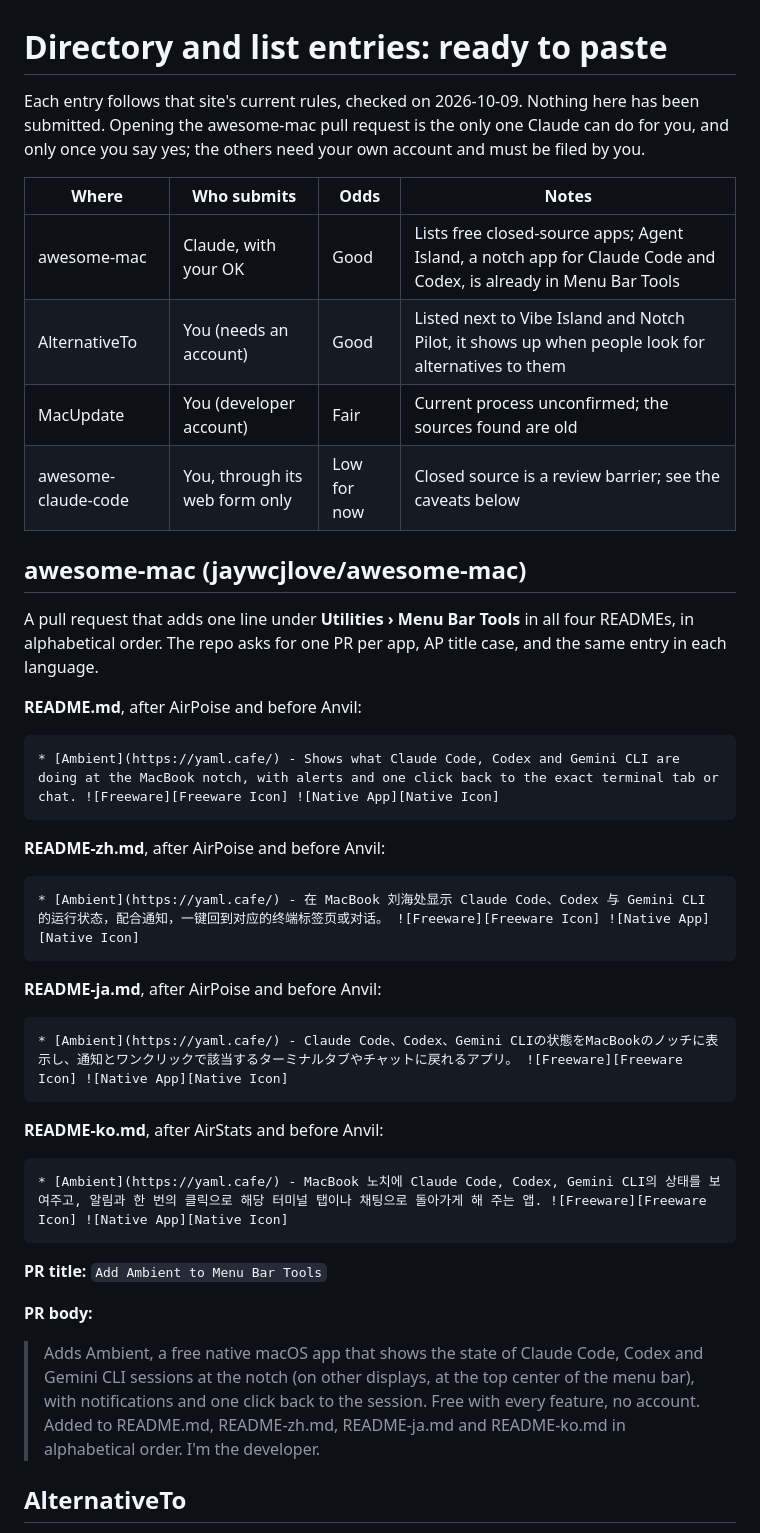
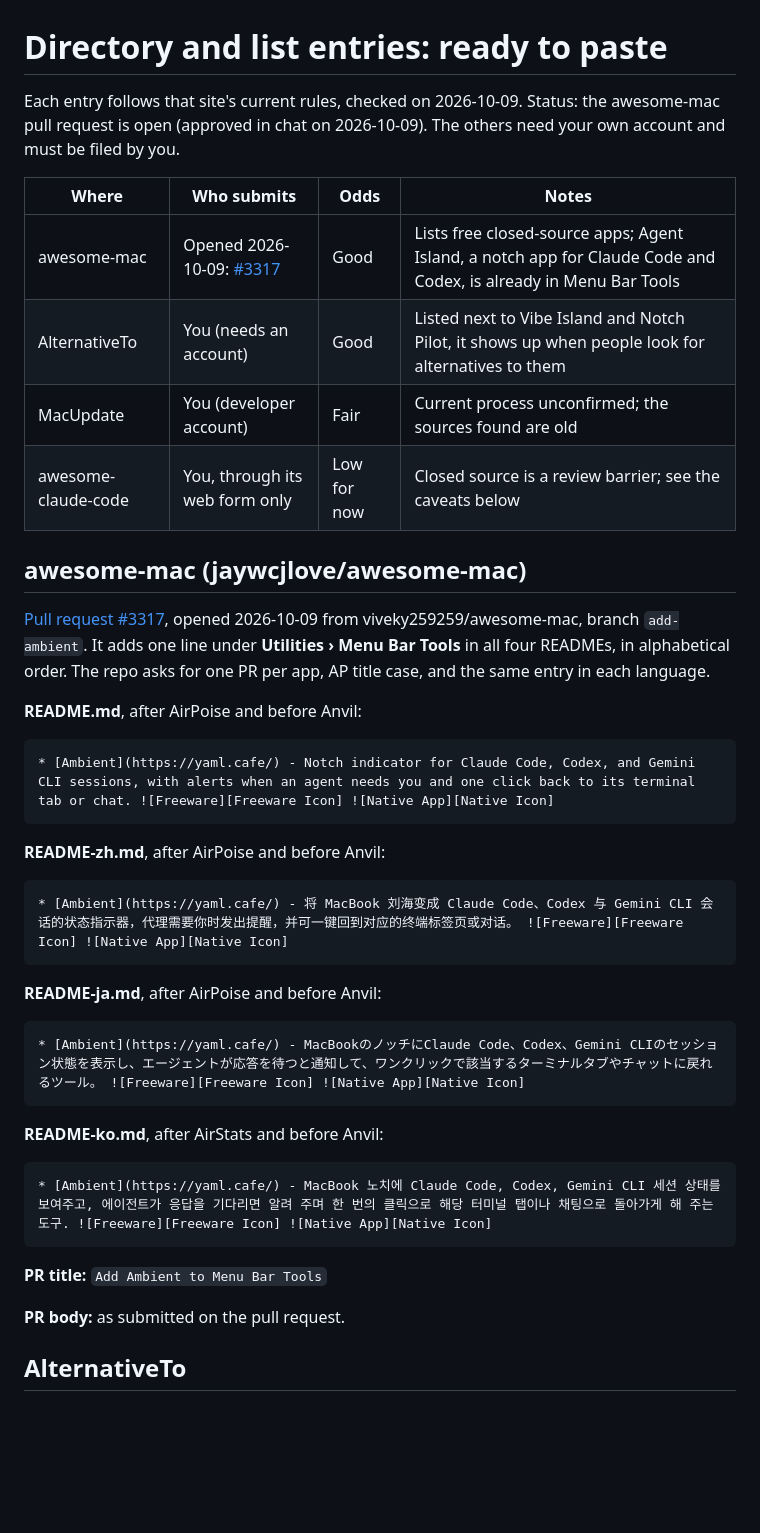
Before and after one commit to viveky259259/ambient, a Markdown page: docs/launch/directories.md, the part around the change. GitHub-like rendering; blank space fills up the shorter version.

Commit message:
docs(launch): awesome-mac pull request opened
Co-Authored-By: Claude Opus 5.5 <noreply@anthropic.com>

````diff
--- a/docs/launch/directories.md
+++ b/docs/launch/directories.md
@@ -1,47 +1,45 @@
 # Directory and list entries: ready to paste
 
-Each entry follows that site's current rules, checked on 2026-10-09. Nothing here has been submitted. Opening the awesome-mac pull request is the only one Claude can do for you, and only once you say yes; the others need your own account and must be filed by you.
+Each entry follows that site's current rules, checked on 2026-10-09. Status: the awesome-mac pull request is open (approved in chat on 2026-10-09). The others need your own account and must be filed by you.
 
 | Where | Who submits | Odds | Notes |
 | --- | --- | --- | --- |
-| awesome-mac | Claude, with your OK | Good | Lists free closed-source apps; Agent Island, a notch app for Claude Code and Codex, is already in Menu Bar Tools |
+| awesome-mac | Opened 2026-10-09: [#3317](https://github.com/jaywcjlove/awesome-mac/pull/3317) | Good | Lists free closed-source apps; Agent Island, a notch app for Claude Code and Codex, is already in Menu Bar Tools |
 | AlternativeTo | You (needs an account) | Good | Listed next to Vibe Island and Notch Pilot, it shows up when people look for alternatives to them |
 | MacUpdate | You (developer account) | Fair | Current process unconfirmed; the sources found are old |
 | awesome-claude-code | You, through its web form only | Low for now | Closed source is a review barrier; see the caveats below |
 
 ## awesome-mac (jaywcjlove/awesome-mac)
 
-A pull request that adds one line under **Utilities › Menu Bar Tools** in all four READMEs, in alphabetical order. The repo asks for one PR per app, AP title case, and the same entry in each language.
+[Pull request #3317](https://github.com/jaywcjlove/awesome-mac/pull/3317), opened 2026-10-09 from viveky259259/awesome-mac, branch `add-ambient`. It adds one line under **Utilities › Menu Bar Tools** in all four READMEs, in alphabetical order. The repo asks for one PR per app, AP title case, and the same entry in each language.
 
 **README.md**, after AirPoise and before Anvil:
 
 ```markdown
-* [Ambient](https://yaml.cafe/) - Shows what Claude Code, Codex and Gemini CLI are doing at the MacBook notch, with alerts and one click back to the exact terminal tab or chat. ![Freeware][Freeware Icon] ![Native App][Native Icon]
+* [Ambient](https://yaml.cafe/) - Notch indicator for Claude Code, Codex, and Gemini CLI sessions, with alerts when an agent needs you and one click back to its terminal tab or chat. ![Freeware][Freeware Icon] ![Native App][Native Icon]
 ```
 
 **README-zh.md**, after AirPoise and before Anvil:
 
 ```markdown
-* [Ambient](https://yaml.cafe/) - 在 MacBook 刘海处显示 Claude Code、Codex 与 Gemini CLI 的运行状态，配合通知，一键回到对应的终端标签页或对话。 ![Freeware][Freeware Icon] ![Native App][Native Icon]
+* [Ambient](https://yaml.cafe/) - 将 MacBook 刘海变成 Claude Code、Codex 与 Gemini CLI 会话的状态指示器，代理需要你时发出提醒，并可一键回到对应的终端标签页或对话。 ![Freeware][Freeware Icon] ![Native App][Native Icon]
 ```
 
 **README-ja.md**, after AirPoise and before Anvil:
 
 ```markdown
-* [Ambient](https://yaml.cafe/) - Claude Code、Codex、Gemini CLIの状態をMacBookのノッチに表示し、通知とワンクリックで該当するターミナルタブやチャットに戻れるアプリ。 ![Freeware][Freeware Icon] ![Native App][Native Icon]
+* [Ambient](https://yaml.cafe/) - MacBookのノッチにClaude Code、Codex、Gemini CLIのセッション状態を表示し、エージェントが応答を待つと通知して、ワンクリックで該当するターミナルタブやチャットに戻れるツール。 ![Freeware][Freeware Icon] ![Native App][Native Icon]
 ```
 
 **README-ko.md**, after AirStats and before Anvil:
 
 ```markdown
-* [Ambient](https://yaml.cafe/) - MacBook 노치에 Claude Code, Codex, Gemini CLI의 상태를 보여주고, 알림과 한 번의 클릭으로 해당 터미널 탭이나 채팅으로 돌아가게 해 주는 앱. ![Freeware][Freeware Icon] ![Native App][Native Icon]
+* [Ambient](https://yaml.cafe/) - MacBook 노치에 Claude Code, Codex, Gemini CLI 세션 상태를 보여주고, 에이전트가 응답을 기다리면 알려 주며 한 번의 클릭으로 해당 터미널 탭이나 채팅으로 돌아가게 해 주는 도구. ![Freeware][Freeware Icon] ![Native App][Native Icon]
 ```
 
 **PR title:** `Add Ambient to Menu Bar Tools`
 
-**PR body:**
-
-> Adds Ambient, a free native macOS app that shows the state of Claude Code, Codex and Gemini CLI sessions at the notch (on other displays, at the top center of the menu bar), with notifications and one click back to the session. Free with every feature, no account. Added to README.md, README-zh.md, README-ja.md and README-ko.md in alphabetical order. I'm the developer.
+**PR body:** as submitted on the pull request.
 
 ## AlternativeTo
 
````
